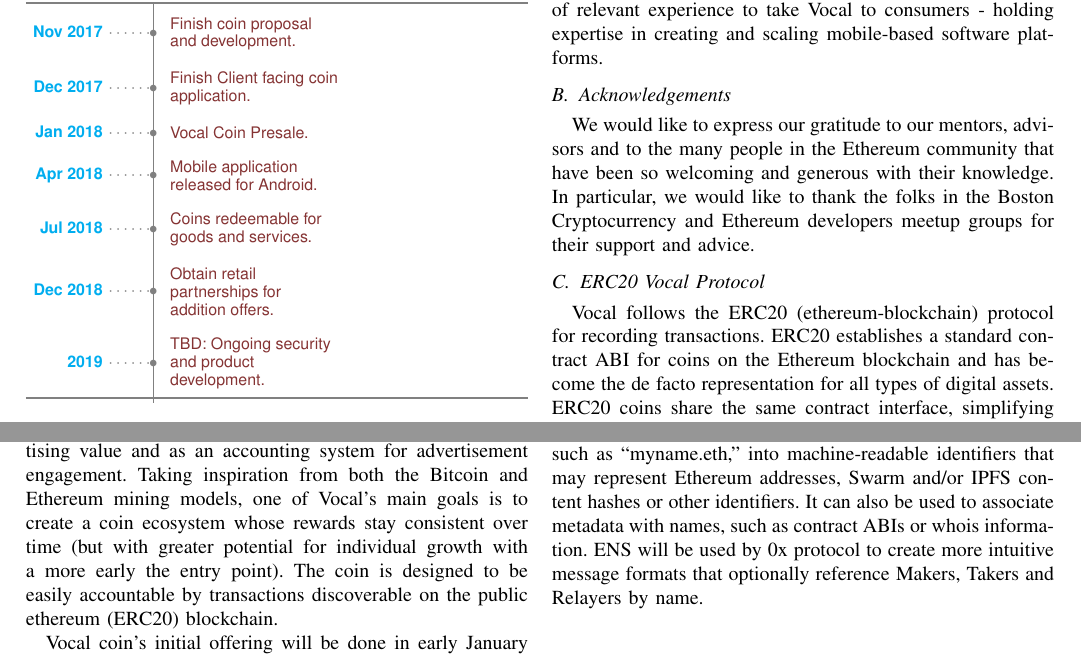
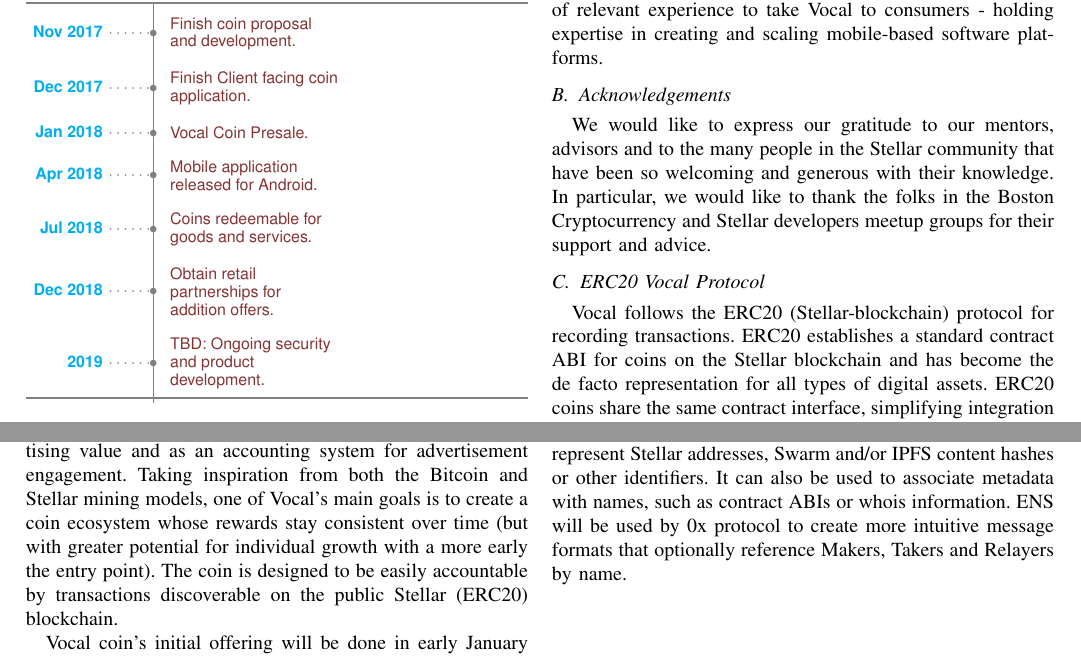
Before and after one commit to cbonoz/vocalcoin, a LaTeX paper (whitepaper/vocal.tex): two parts of page 3 of 3, joined at a grey line, cut so that both start at the same text. Compiled offline with pdfLaTeX.

Commit message:
convert to 'Stellar'

```diff
--- a/whitepaper/vocal.tex
+++ b/whitepaper/vocal.tex
@@ -580,7 +580,7 @@
     % TODO:{Discussion of road map features and potential extensions of the protocol}
 
     \section{Conclusion}
-   Vocal is a coin that has potential both as a store of advertising value and as an accounting system for advertisement engagement. Taking inspiration from both the Bitcoin and Ethereum mining models, one of Vocal's main goals is to create a coin ecosystem whose rewards stay consistent over time (but with greater potential for individual growth with a more early the entry point). The coin is designed to be easily accountable by transactions discoverable on the public ethereum (ERC20) blockchain.
+   Vocal is a coin that has potential both as a store of advertising value and as an accounting system for advertisement engagement. Taking inspiration from both the Bitcoin and Stellar mining models, one of Vocal's main goals is to create a coin ecosystem whose rewards stay consistent over time (but with greater potential for individual growth with a more early the entry point). The coin is designed to be easily accountable by transactions discoverable on the public Stellar (ERC20) blockchain.
 
    Vocal coin's initial offering will be done in early January 2018.
 
@@ -595,12 +595,12 @@
 
     \subsection{Acknowledgements}
 
-    We would like to express our gratitude to our mentors, advisors and to the many people in the Ethereum community that have been so welcoming and generous with their knowledge.
-    In particular, we would like to thank the folks in the Boston Cryptocurrency and Ethereum developers meetup groups for their support and advice.
+    We would like to express our gratitude to our mentors, advisors and to the many people in the Stellar community that have been so welcoming and generous with their knowledge.
+    In particular, we would like to thank the folks in the Boston Cryptocurrency and Stellar developers meetup groups for their support and advice.
 
     \subsection{ERC20 Vocal Protocol}
-   Vocal follows the ERC20 (ethereum-blockchain) protocol for recording transactions.
-    ERC20 establishes a standard contract ABI for coins on the Ethereum blockchain and has become the de facto representation for all types of digital assets. ERC20 coins share the same contract interface, simplifying integration with external contracts.
+   Vocal follows the ERC20 (Stellar-blockchain) protocol for recording transactions.
+    ERC20 establishes a standard contract ABI for coins on the Stellar blockchain and has become the de facto representation for all types of digital assets. ERC20 coins share the same contract interface, simplifying integration with external contracts.
     Core ERC20 functions include:
 
     \begin{enumerate}
@@ -614,8 +614,8 @@
     EIP101 includes a proposal to change ether to follow the ERC20 coin standard. For now, a “wrapper” smart contract may be used as a proxy for ERC20 ether. For reference, see the Maker implementation or the Gnosis implementation.
     \subsubsection{Contract ABI}
     EIP50 proposes an extension to the contract ABI to support structs. This would allow the community to establish standard Order and Signature data structures, simplifying our contract interface and integrations with external contracts.
-    \subsubsection{Ethereum Name Service}
-    EIP137 or Ethereum Name Service (ENS) will be used to resolve human-readable names, such as “myname.eth,” into machine-readable identifiers that may represent Ethereum addresses, Swarm and/or IPFS content hashes or other identifiers. It can also be used to associate metadata with names, such as contract ABIs or whois information. ENS will be used by 0x protocol to create more intuitive message formats that optionally reference Makers, Takers and Relayers by name.
+    \subsubsection{Stellar Name Service}
+    EIP137 or Stellar Name Service (ENS) will be used to resolve human-readable names, such as “myname.eth,” into machine-readable identifiers that may represent Stellar addresses, Swarm and/or IPFS content hashes or other identifiers. It can also be used to associate metadata with names, such as contract ABIs or whois information. ENS will be used by 0x protocol to create more intuitive message formats that optionally reference Makers, Takers and Relayers by name.
     % \cite{Voit2012b}
 
 
```
Also changed, not shown: README.md, vocal/server/README.md, whitepaper/vocal.tex (14 more changed lines), 4 other files.
